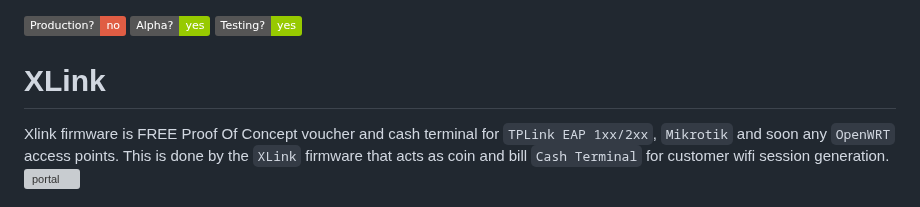
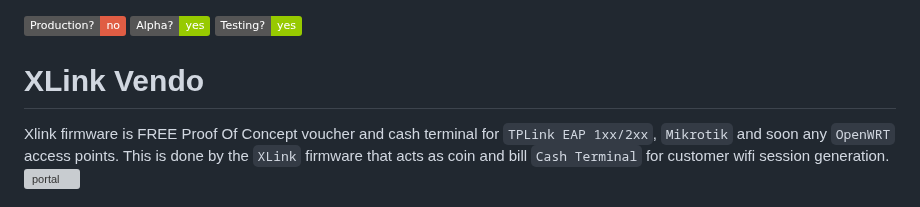
Before and after one commit to rjjrbatarao/XLink, a Markdown page: README.md, the part around the change. Rendered like a GitHub page; badges without logos; grey boxes are pictures that could not be loaded.

```diff
--- a/README.md
+++ b/README.md
@@ -1,6 +1,6 @@
 [![Production](https://img.shields.io/badge/Production%3F-no-red.svg)](https://bitbucket.org/lbesson/ansi-colors) [![Alpha](https://img.shields.io/badge/Alpha%3F-yes-green.svg)](https://GitHub.com/Naereen/StrapDown.js/graphs/commit-activity) [![Testing](https://img.shields.io/badge/Testing%3F-yes-green.svg)](https://GitHub.com/Naereen/StrapDown.js/graphs/commit-activity)
 
-# XLink
+# XLink Vendo
 Xlink firmware is FREE Proof Of Concept voucher and cash terminal for `TPLink EAP 1xx/2xx`, `Mikrotik` and soon any `OpenWRT` access points.
 This is done by the `XLink` firmware that acts as coin and bill `Cash Terminal` for customer wifi session generation.
 ![portal](https://github.com/user-attachments/assets/cee5afbb-48fc-43e9-b235-11ee1a98e9b3)
```
